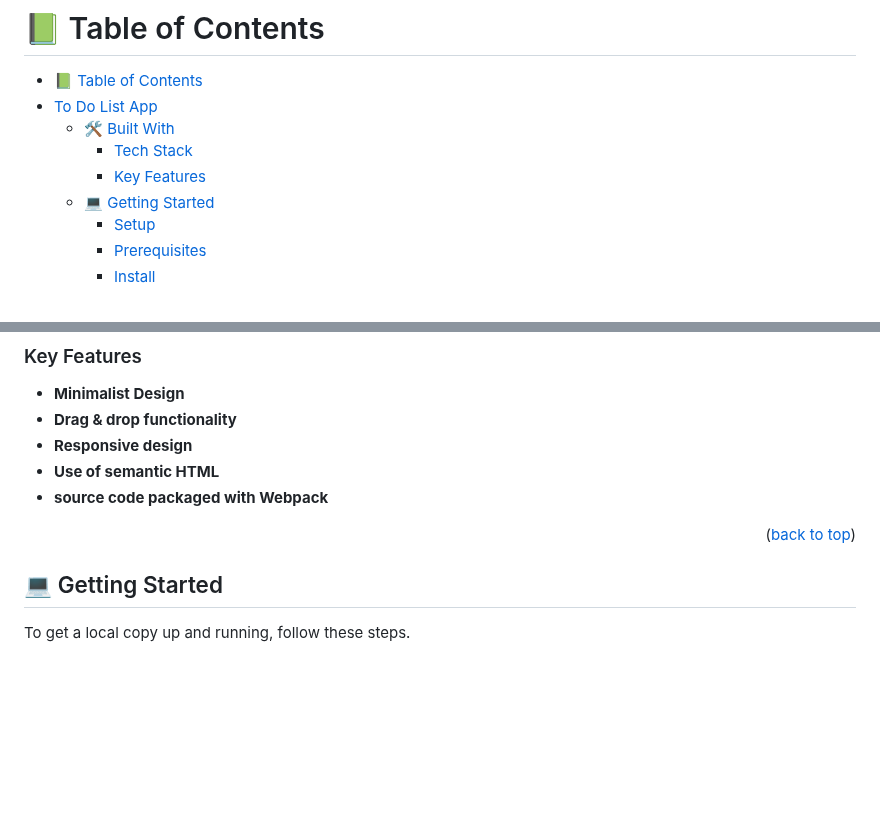
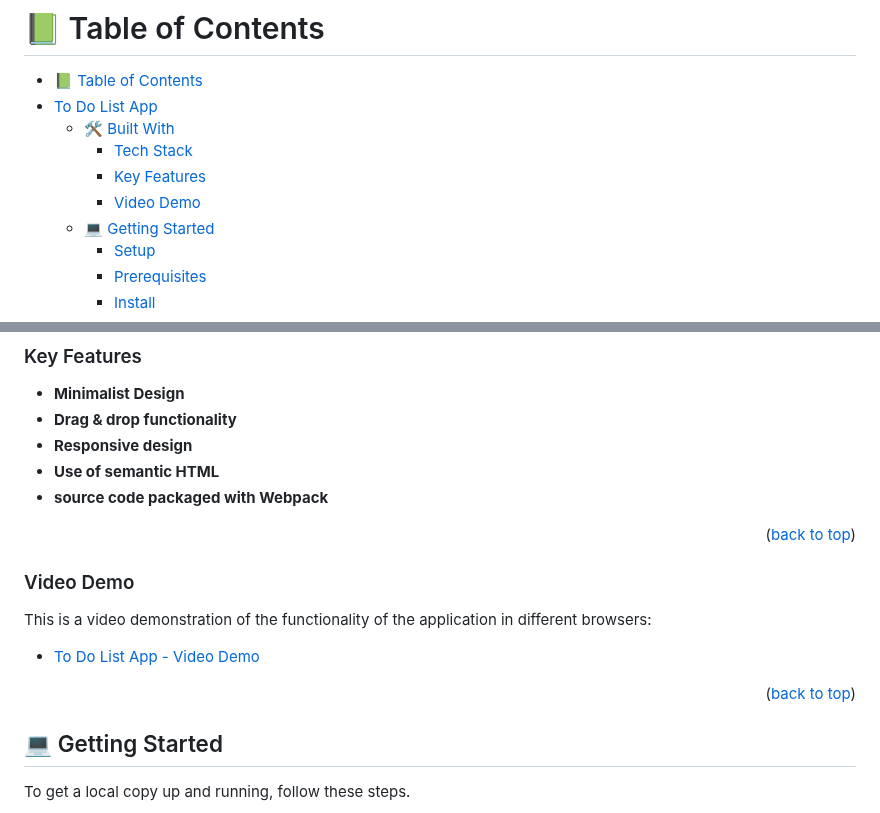
Before and after one commit to NitBravoA92/project-to-do-list, a Markdown page: README.md, 2 parts joined by grey strips. Drawn GitHub-style; blank space fills up the shorter version.

Commit message:
Add an application video demo link in README file

```diff
--- a/README.md
+++ b/README.md
@@ -11,6 +11,7 @@
   - [🛠 Built With ](#-built-with-)
     - [Tech Stack ](#tech-stack-)
     - [Key Features ](#key-features-)
+    - [Video Demo ](#video-demo-)
   - [💻 Getting Started ](#-getting-started-)
     - [Setup](#setup)
     - [Prerequisites](#prerequisites)
@@ -51,6 +52,15 @@
 - **source code packaged with Webpack**
 
 <p align="right">(<a href="#readme-top">back to top</a>)</p>
+
+### Video Demo <a name="video-demo"></a>
+
+This is a video demonstration of the functionality of the application in different browsers:
+
+- [To Do List App - Video Demo](https://www.loom.com/share/fc52acc581a545e48f557a4ccb356d7d)
+
+<p align="right">(<a href="#readme-top">back to top</a>)</p>
+
 
 ## 💻 Getting Started <a name="getting-started"></a>
 
```
